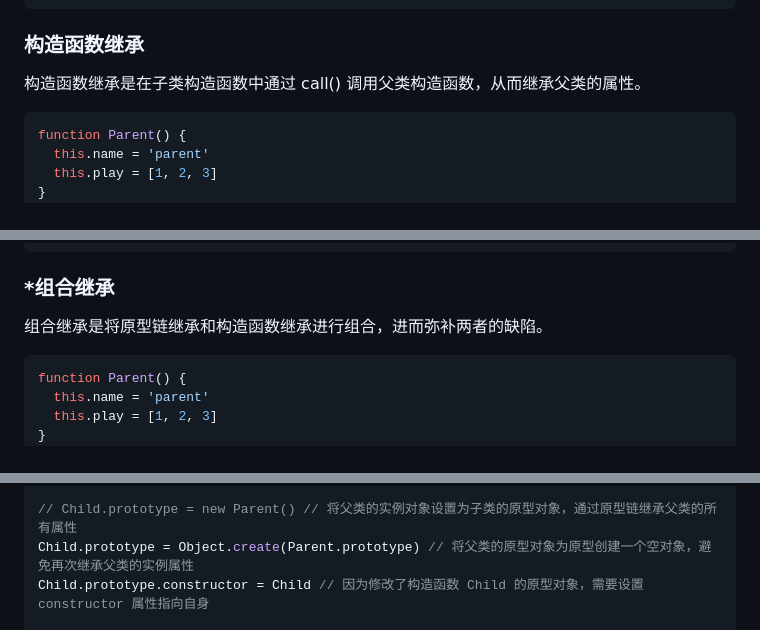
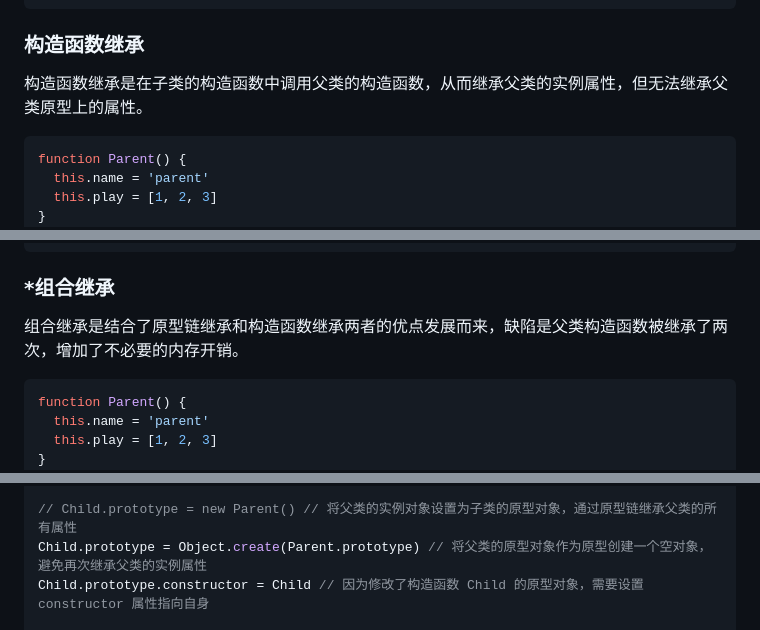
Before and after one commit to huangsiyuan2015/blog, a Markdown page: js-oop-inherit.md, 3 parts joined by grey strips. Rendered like a GitHub page.

````diff
--- a/js-oop-inherit.md
+++ b/js-oop-inherit.md
@@ -42,7 +87,7 @@ child2.play // [1, 2, 3, 'a']
 
 ### 构造函数继承
 
-构造函数继承是在子类构造函数中通过 call() 调用父类构造函数，从而继承父类的属性。
+构造函数继承是在子类的构造函数中调用父类的构造函数，从而继承父类的实例属性，但无法继承父类原型上的属性。
 
 ```js
 function Parent() {
@@ -72,7 +117,7 @@ child2.getName // undefined
 
 ### *组合继承
 
-组合继承是将原型链继承和构造函数继承进行组合，进而弥补两者的缺陷。
+组合继承是结合了原型链继承和构造函数继承两者的优点发展而来，缺陷是父类构造函数被继承了两次，增加了不必要的内存开销。
 
 ```js
 function Parent() {
@@ -178,7 +236,7 @@ function Child() {
 }
 
 // Child.prototype = new Parent() // 将父类的实例对象设置为子类的原型对象，通过原型链继承父类的所有属性
-Child.prototype = Object.create(Parent.prototype) // 将父类的原型对象为原型创建一个空对象，避免再次继承父类的实例属性
+Child.prototype = Object.create(Parent.prototype) // 将父类的原型对象作为原型创建一个空对象，避免再次继承父类的实例属性
 Child.prototype.constructor = Child // 因为修改了构造函数 Child 的原型对象，需要设置 constructor 属性指向自身
 
 Child.prototype.getFriend = function () {
````
Also changed, not shown: other parts of js-oop-inherit.md (+78 -20 lines), js-oop-inherit.assets/prototype.png (added), 1 other file.
